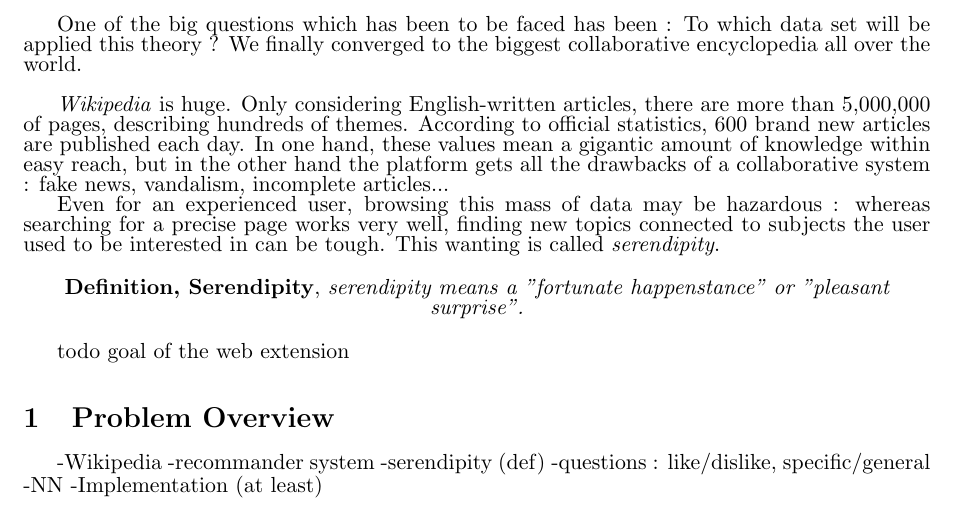
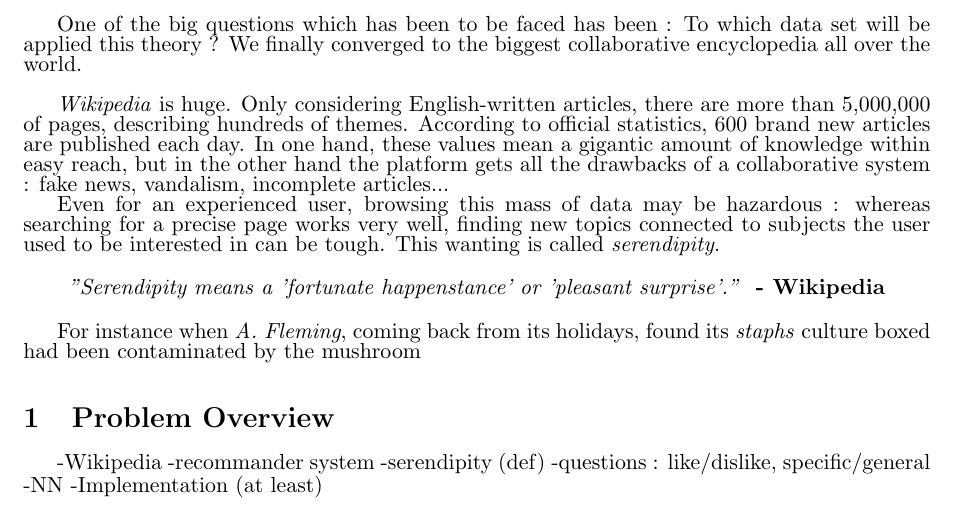
Before and after one commit to youqad/recommender-system, a LaTeX document (scifile.tex): part of page 2 of 9, cut so that both start at the same text. Compiled offline with pdfLaTeX.

Commit message:
Update on Overleaf.

```diff
--- a/scifile.tex
+++ b/scifile.tex
@@ -124,11 +124,10 @@
 Even for an experienced user, browsing this mass of data may be hazardous : whereas searching for a precise page works very well, finding new topics connected to subjects the user used to be interested in can be tough. This wanting is called \textit{serendipity}.
 
 \begin{center}
-\textbf{Definition, Serendipity}}, \textit{serendipity means a "fortunate happenstance" or "pleasant surprise". }
+\textit{"Serendipity means a 'fortunate happenstance' or 'pleasant surprise'." } \textbf{- Wikipedia}
 \end{center}
 
-
-todo goal of the web extension
+For instance when \textit{A. Fleming}, coming back from its holidays, found its \textit{staphs} culture boxed had been contaminated by the mushroom
 
 \section{Problem Overview}
 -Wikipedia
```
